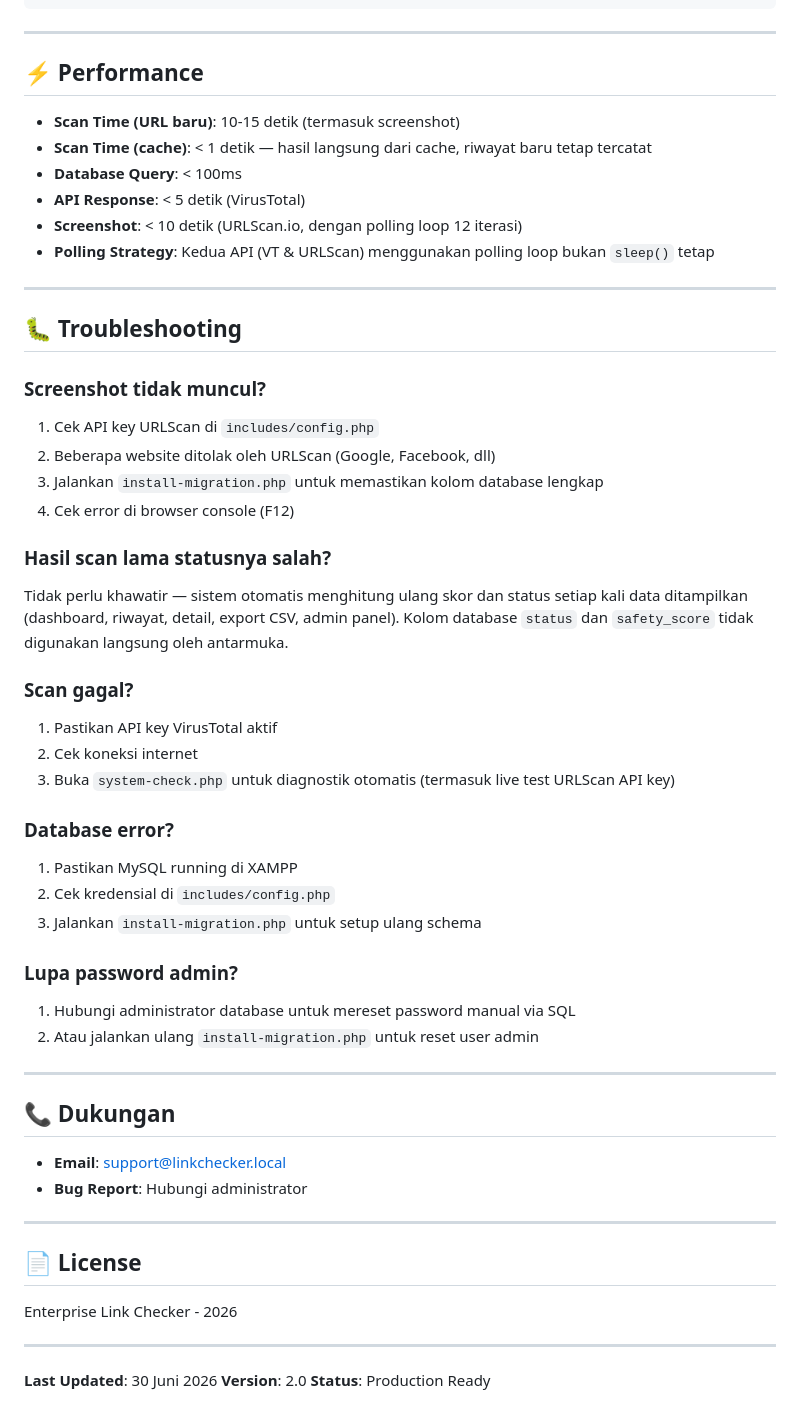
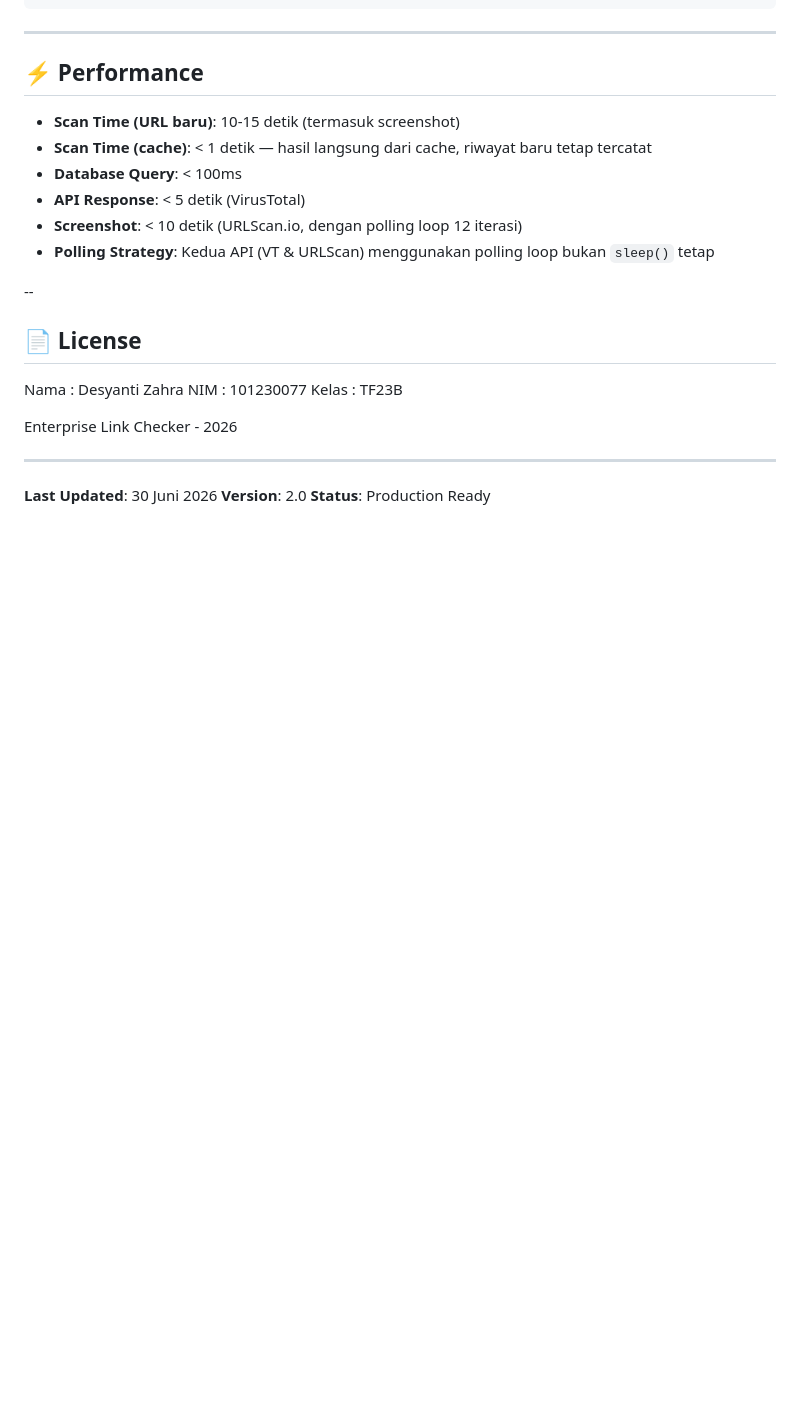
Before and after one commit to DesyantiZahra/link-checker-enterprise, a Markdown page: README.md, the part around the change. GitHub-like rendering; blank space fills up the shorter version.

Commit message:
Remove troubleshooting and support sections
Removed troubleshooting and support sections from README.

```diff
--- a/README.md
+++ b/README.md
@@ -274,48 +274,13 @@ https://httpbin.org      # Safe (API testing)
 - **Screenshot**: < 10 detik (URLScan.io, dengan polling loop 12 iterasi)
 - **Polling Strategy**: Kedua API (VT & URLScan) menggunakan polling loop bukan `sleep()` tetap
 
----
-
-## 🐛 Troubleshooting
-
-### Screenshot tidak muncul?
-
-1. Cek API key URLScan di `includes/config.php`
-2. Beberapa website ditolak oleh URLScan (Google, Facebook, dll)
-3. Jalankan `install-migration.php` untuk memastikan kolom database lengkap
-4. Cek error di browser console (F12)
-
-### Hasil scan lama statusnya salah?
-
-Tidak perlu khawatir — sistem otomatis menghitung ulang skor dan status setiap kali data ditampilkan (dashboard, riwayat, detail, export CSV, admin panel). Kolom database `status` dan `safety_score` tidak digunakan langsung oleh antarmuka.
-
-### Scan gagal?
-
-1. Pastikan API key VirusTotal aktif
-2. Cek koneksi internet
-3. Buka `system-check.php` untuk diagnostik otomatis (termasuk live test URLScan API key)
-
-### Database error?
-
-1. Pastikan MySQL running di XAMPP
-2. Cek kredensial di `includes/config.php`
-3. Jalankan `install-migration.php` untuk setup ulang schema
-
-### Lupa password admin?
-
-1. Hubungi administrator database untuk mereset password manual via SQL
-2. Atau jalankan ulang `install-migration.php` untuk reset user admin
-
----
-
-## 📞 Dukungan
-
-- **Email**: support@linkchecker.local
-- **Bug Report**: Hubungi administrator
-
----
+--
 
 ## 📄 License
+
+Nama : Desyanti Zahra
+NIM : 101230077
+Kelas : TF23B
 
 Enterprise Link Checker - 2026
 
```
